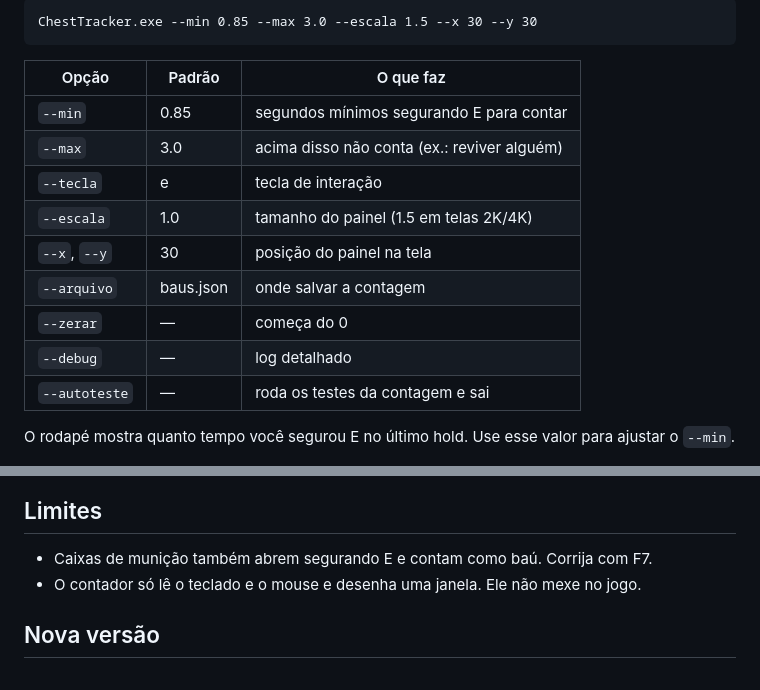
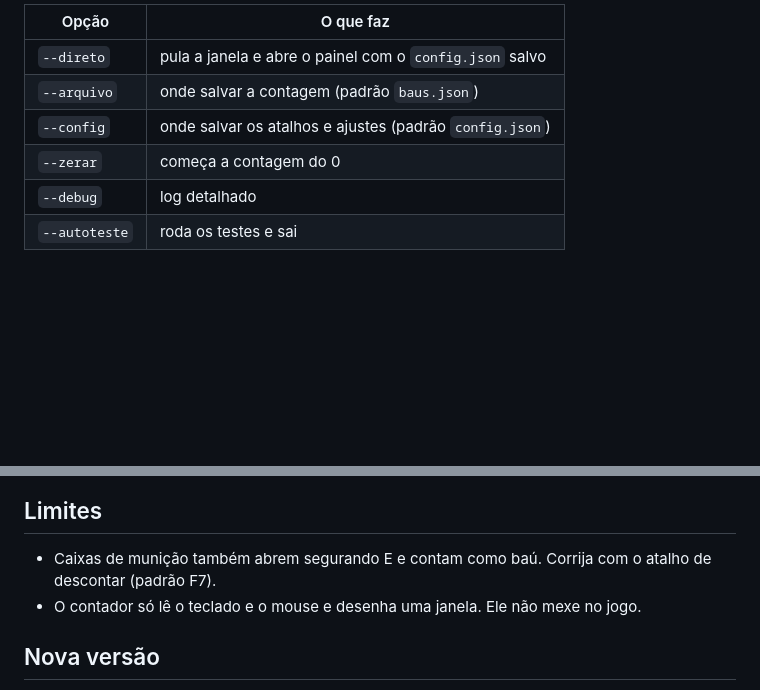
Before and after one commit to gotolouco/ChestTracker, a Markdown page: README.md, 2 parts joined by grey strips. Rendered like a GitHub page; blank space fills up the shorter version.

````diff
--- a/README.md
+++ b/README.md
@@ -61,27 +69,18 @@ Funcionam no `.exe` e no script:
 
-```
-ChestTracker.exe --min 0.85 --max 3.0 --escala 1.5 --x 30 --y 30
-```
-
-| Opção | Padrão | O que faz |
-|---|---|---|
-| `--min` | 0.85 | segundos mínimos segurando E para contar |
-| `--max` | 3.0 | acima disso não conta (ex.: reviver alguém) |
-| `--tecla` | e | tecla de interação |
-| `--escala` | 1.0 | tamanho do painel (1.5 em telas 2K/4K) |
-| `--x`, `--y` | 30 | posição do painel na tela |
-| `--arquivo` | baus.json | onde salvar a contagem |
-| `--zerar` | — | começa do 0 |
-| `--debug` | — | log detalhado |
-| `--autoteste` | — | roda os testes da contagem e sai |
-
-O rodapé mostra quanto tempo você segurou E no último hold. Use esse valor para ajustar o `--min`.
+| Opção | O que faz |
+|---|---|
+| `--direto` | pula a janela e abre o painel com o `config.json` salvo |
+| `--arquivo` | onde salvar a contagem (padrão `baus.json`) |
+| `--config` | onde salvar os atalhos e ajustes (padrão `config.json`) |
+| `--zerar` | começa a contagem do 0 |
+| `--debug` | log detalhado |
+| `--autoteste` | roda os testes e sai |
 
 <p align="center"><img src="docs/previa.png" alt="Estados do painel: parado, segurando E, pronto para contar e baú contado" width="400"></p>
 
 ## Limites
 
-- Caixas de munição também abrem segurando E e contam como baú. Corrija com F7.
+- Caixas de munição também abrem segurando E e contam como baú. Corrija com o atalho de descontar (padrão F7).
 - O contador só lê o teclado e o mouse e desenha uma janela. Ele não mexe no jogo.
 
 ## Nova versão
````
Also changed, not shown: other parts of README.md (+19 -11 lines), docs/configuracao.png (added), 4 other files.
